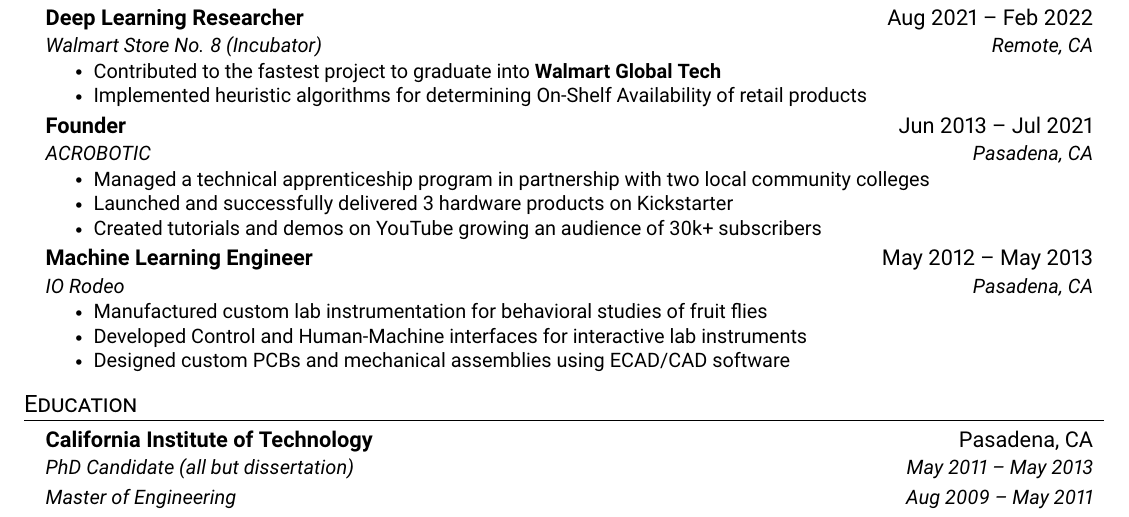
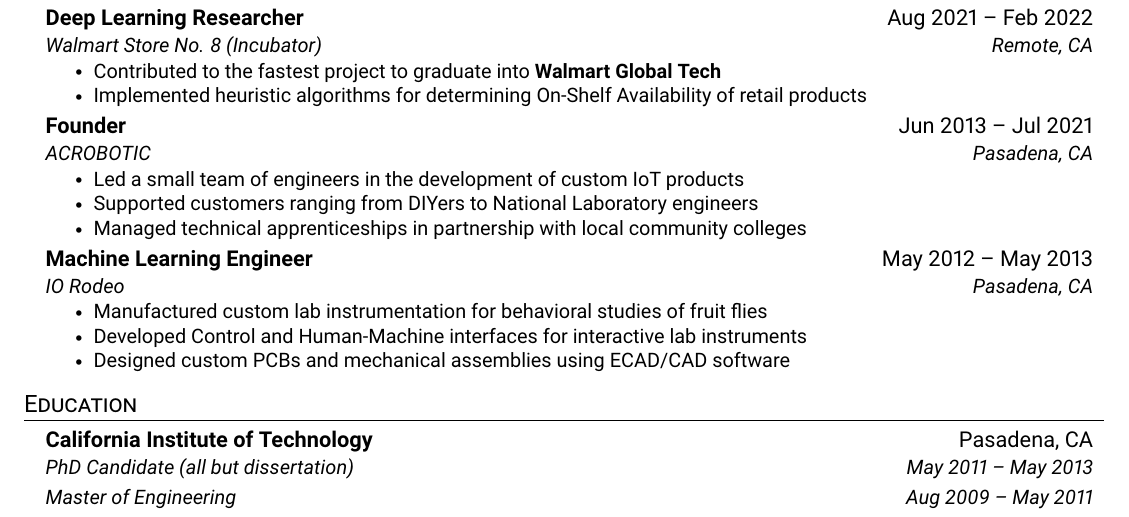
Before and after one commit to datasith/datasith, a LaTeX CV (datasith-resume.tex): part of the page, cut so that both start at the same text. Compiled offline with pdfLaTeX.

Commit message:
updating resume

```diff
--- a/datasith-resume.tex
+++ b/datasith-resume.tex
@@ -163,9 +163,9 @@
       {Founder}{Jun 2013 -- Jul 2021}
       {ACROBOTIC}{Pasadena, CA}
       \resumeItemListStart
-        \resumeItem{Managed a technical apprenticeship program in partnership with two local community colleges}
-        \resumeItem{Launched and successfully delivered 3 hardware products on Kickstarter}
-        \resumeItem{Created tutorials and demos on YouTube growing an audience of 30k+ subscribers}
+        \resumeItem{Led a small team of engineers in the development of custom IoT products}
+        \resumeItem{Supported customers ranging from DIYers to National Laboratory engineers}
+        \resumeItem{Managed technical apprenticeships in partnership with local community colleges}
       \resumeItemListEnd
 
     \resumeSubheading
```
Also changed, not shown: datasith-resume.pdf, 1 other file.
